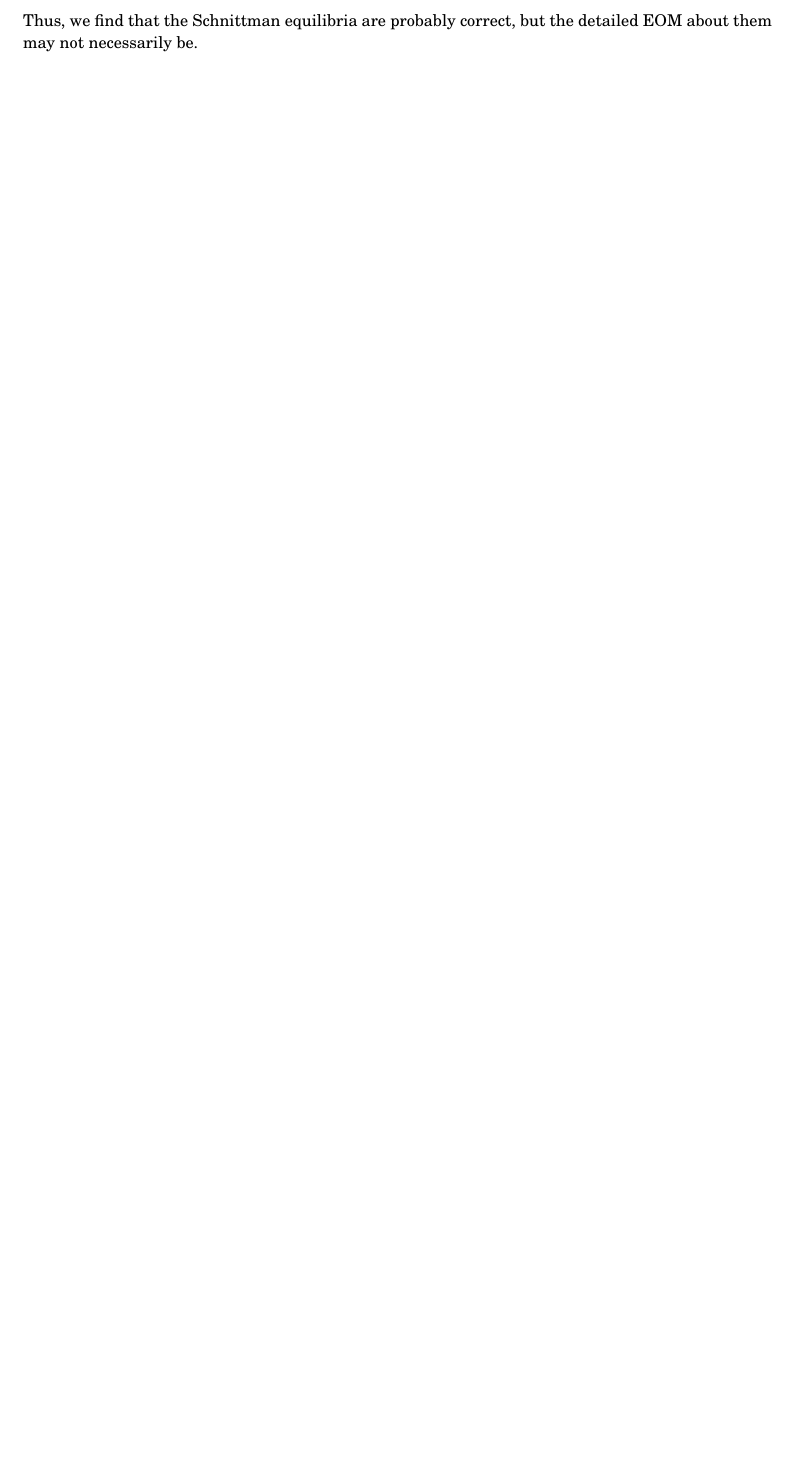
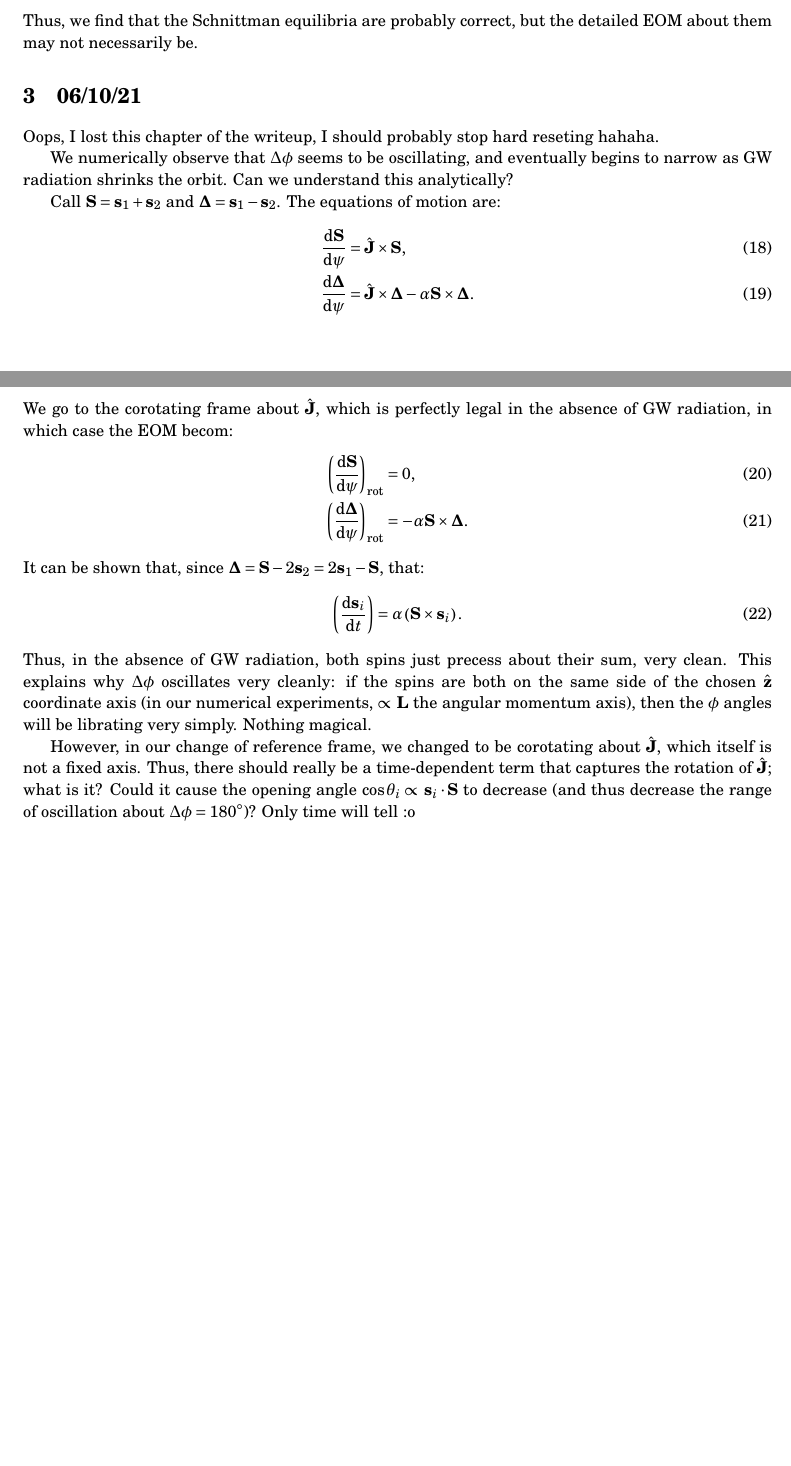
Before and after one commit to yubo56/research_misc, a LaTeX document (notes/BHSpinOrbit.tex): part of page 2 of 2 before the commit and two parts of pages 2 and 3 of 3 after it, the two joined at a grey line, cut so that both start at the same text, the shorter picture padded with empty space. Compiled offline with pdfLaTeX.

Commit message:
check in updated brainstormings

```diff
--- a/notes/BHSpinOrbit.tex
+++ b/notes/BHSpinOrbit.tex
@@ -203,4 +203,44 @@ is equivalent to the Schnittman expression
 Thus, we find that the Schnittman equilibria are probably correct, but the
 detailed EOM about them may not necessarily be.
 
+\section{06/10/21}
+
+Oops, I lost this chapter of the writeup, I should probably stop hard reseting
+hahaha.
+
+We numerically observe that $\Delta \phi$ seems to be oscillating, and
+eventually begins to narrow as GW radiation shrinks the orbit. Can we understand
+this analytically?
+
+Call $\bm{S} = \bm{s}_1 + \bm{s}_2$ and $\bm{\Delta} = \bm{s}_1 - \bm{s}_2$. The
+equations of motion are:
+\begin{align}
+    \rd{\bm{S}}{\psi} &= \uv{J} \times \bm{S},\\
+    \rd{\bm{\Delta}}{\psi} &= \uv{J} \times \bm{\Delta}
+        - \alpha \bm{S} \times \bm{\Delta}.
+\end{align}
+We go to the corotating frame about $\uv{J}$, which is perfectly legal in the
+absence of GW radiation, in which case the EOM becom:
+\begin{align}
+    \p{\rd{\bm{S}}{\psi}}_{\rm rot} &= 0,\\
+    \p{\rd{\bm{\Delta}}{\psi}}_{\rm rot} &= - \alpha \bm{S} \times \bm{\Delta}.
+\end{align}
+It can be shown that, since $\bm{\Delta} = \bm{S} - 2\bm{s}_2 = 2\bm{s}_1 -
+\bm{S}$, that:
+\begin{align}
+    \p{\rd{\bm{s}_i}{t}} &= \alpha\p{\bm{S} \times \bm{s}_i}.
+\end{align}
+Thus, in the absence of GW radiation, both spins just precess about their sum,
+very clean. This explains why $\Delta \phi$ oscillates very cleanly: if the
+spins are both on the same side of the chosen $\uv{z}$ coordinate axis (in our
+numerical experiments, $\propto \bm{L}$ the angular momentum axis), then the
+$\phi$ angles will be librating very simply. Nothing magical.
+
+However, in our change of reference frame, we changed to be corotating about
+$\uv{J}$, which itself is not a fixed axis. Thus, there should really be a
+time-dependent term that captures the rotation of $\uv{J}$; what is it? Could it
+cause the opening angle $\cos \theta_{i} \propto \bm{s}_i \cdot \bm{S}$ to
+decrease (and thus decrease the range of oscillation about $\Delta \phi =
+180^\circ$)? Only time will tell :o
+
 \end{document}
```
Also changed, not shown: notes/BHSpinOrbit.pdf.
